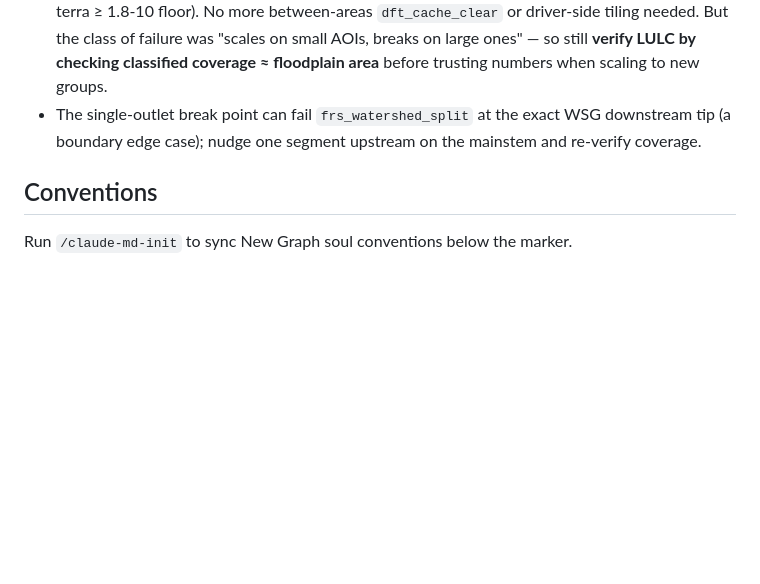
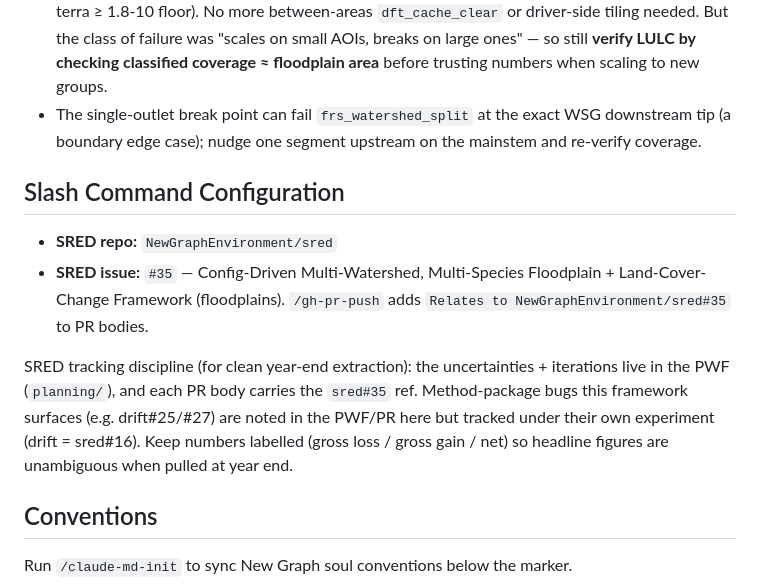
Before and after one commit to NewGraphEnvironment/floodplains, a Markdown page: CLAUDE.md, the part around the change. GitHub-like rendering; blank space fills up the shorter version.

Commit message:
Wire SRED experiment sred#35 into CLAUDE.md for PR-body tracking
Config-Driven Multi-Watershed Floodplain Framework experiment now anchors this
repo's R&D; /gh-pr-push adds the ref to future PR bodies. Note the gross/gain/net
labelling discipline for clean year-end extraction.

Co-Authored-By: Claude Fable 5 <noreply@anthropic.com>

```diff
--- a/CLAUDE.md
+++ b/CLAUDE.md
@@ -57,6 +57,18 @@ Computer STAC.
   checking classified coverage ≈ floodplain area** before trusting numbers when scaling to new groups.
 - The single-outlet break point can fail `frs_watershed_split` at the exact WSG downstream tip
   (a boundary edge case); nudge one segment upstream on the mainstem and re-verify coverage.
+
+## Slash Command Configuration
+
+- **SRED repo:** `NewGraphEnvironment/sred`
+- **SRED issue:** `#35` — Config-Driven Multi-Watershed, Multi-Species Floodplain + Land-Cover-Change
+  Framework (floodplains). `/gh-pr-push` adds `Relates to NewGraphEnvironment/sred#35` to PR bodies.
+
+SRED tracking discipline (for clean year-end extraction): the uncertainties + iterations live in the
+PWF (`planning/`), and each PR body carries the `sred#35` ref. Method-package bugs this framework
+surfaces (e.g. drift#25/#27) are noted in the PWF/PR here but tracked under their own experiment
+(drift = sred#16). Keep numbers labelled (gross loss / gross gain / net) so headline figures are
+unambiguous when pulled at year end.
 
 ## Conventions
 
```
